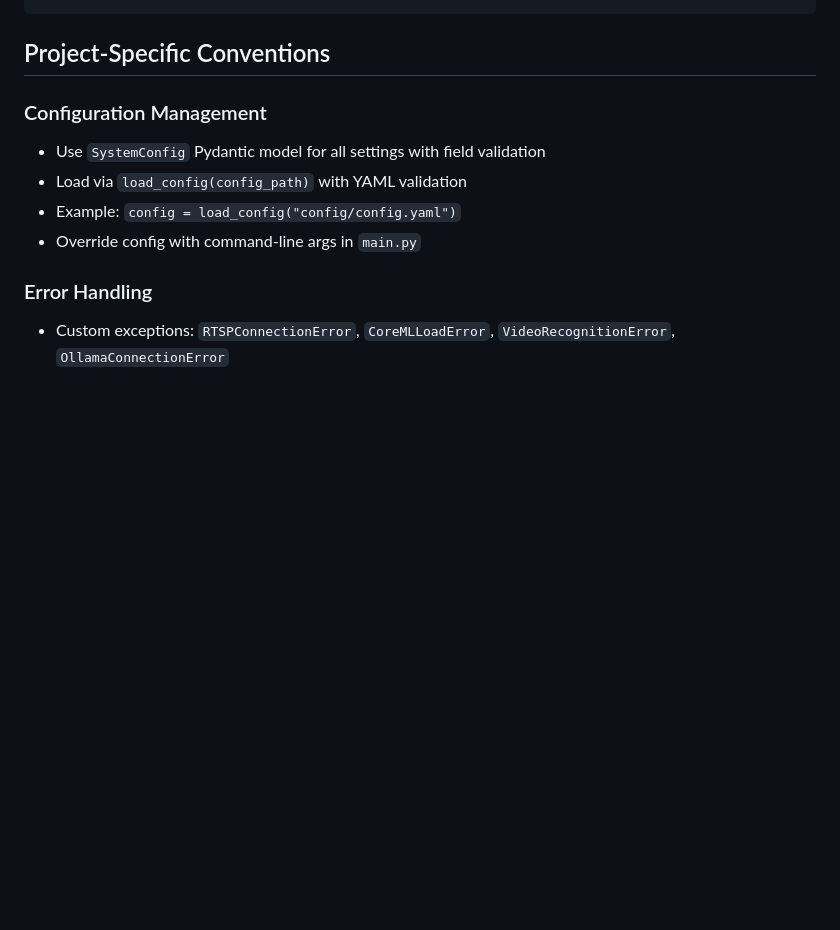
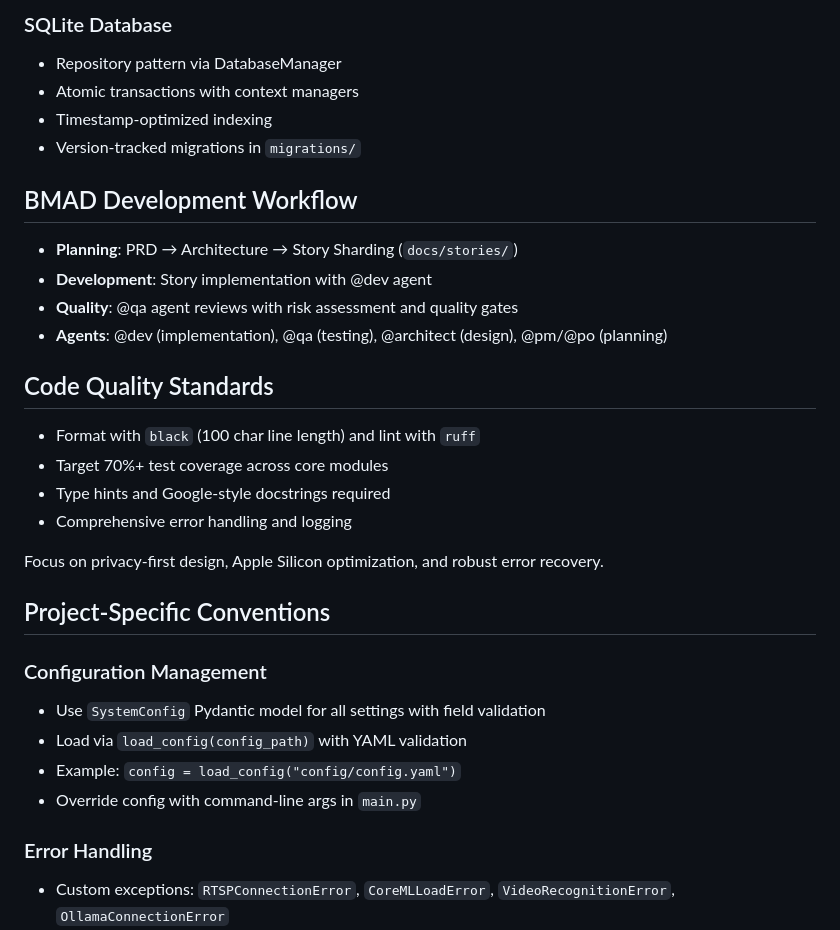
Before and after one commit to bbengt1/simple-video-recog, a Markdown page: .github/copilot-instructions.md, the part around the change printed below. GitHub-like rendering; blank space fills up the shorter version.

```diff
--- a/.github/copilot-instructions.md
+++ b/.github/copilot-instructions.md
@@ -85,3 +116,22 @@ coreml_model_path: "models/yolov8n.mlmodel"
+### SQLite Database
+- Repository pattern via DatabaseManager
+- Atomic transactions with context managers
+- Timestamp-optimized indexing
+- Version-tracked migrations in `migrations/`
+
+## BMAD Development Workflow
+- **Planning**: PRD → Architecture → Story Sharding (`docs/stories/`)
+- **Development**: Story implementation with @dev agent
+- **Quality**: @qa agent reviews with risk assessment and quality gates
+- **Agents**: @dev (implementation), @qa (testing), @architect (design), @pm/@po (planning)
+
+## Code Quality Standards
+- Format with `black` (100 char line length) and lint with `ruff`
+- Target 70%+ test coverage across core modules
+- Type hints and Google-style docstrings required
+- Comprehensive error handling and logging
+
+Focus on privacy-first design, Apple Silicon optimization, and robust error recovery.
 
 ## Project-Specific Conventions
 
```
Also changed, not shown: other parts of .github/copilot-instructions.md (+82 -51 lines).
